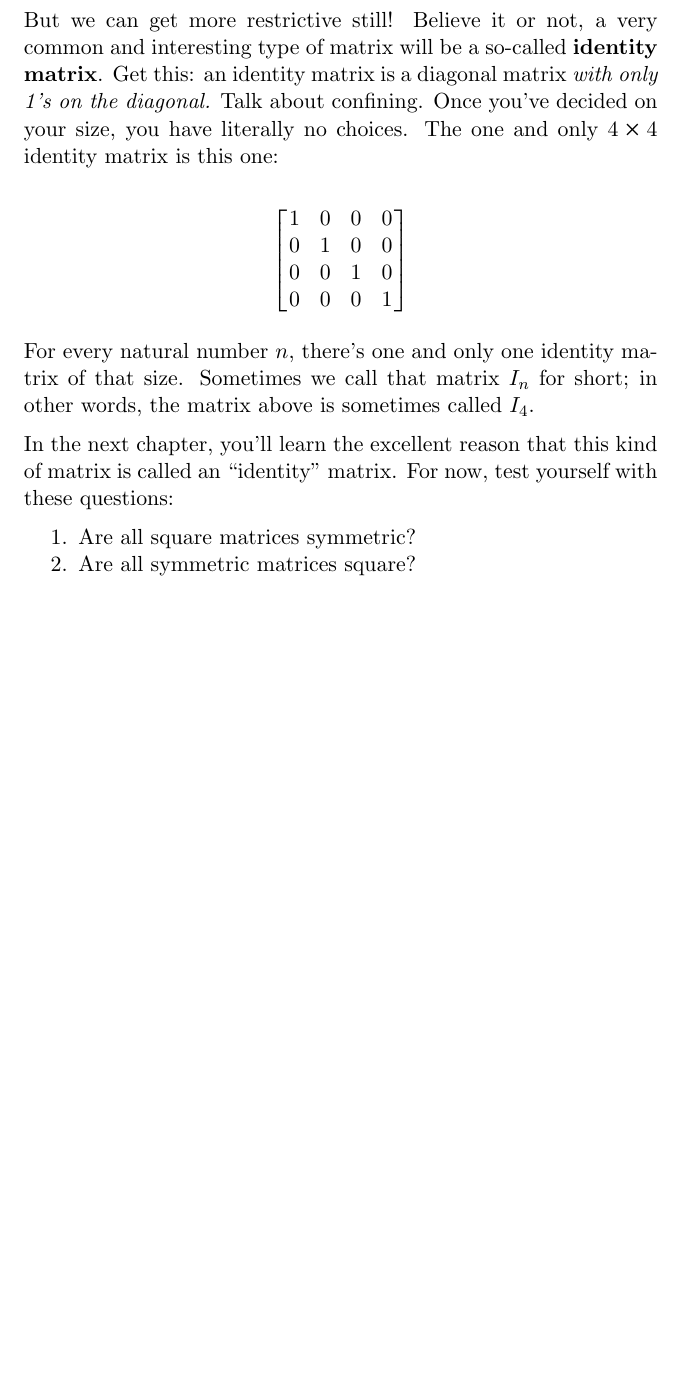
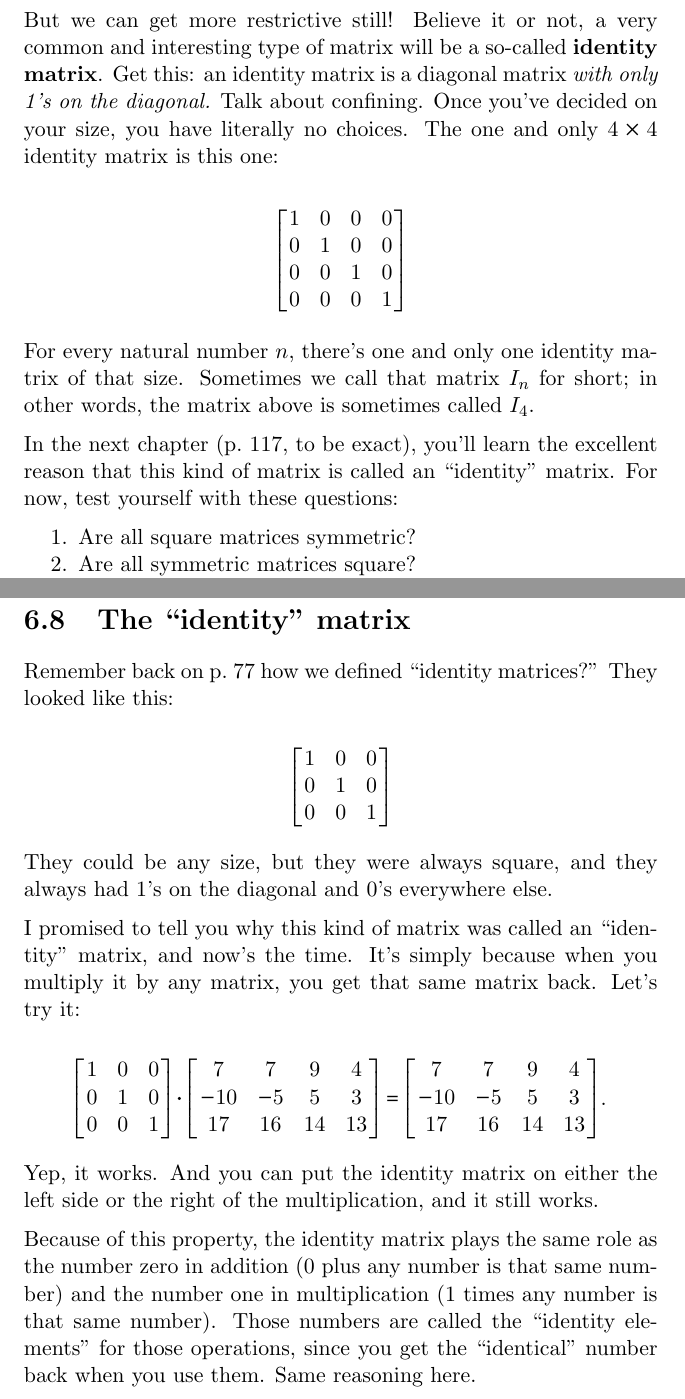
Before and after one commit to divilian/quick-steep-climb, a LaTeX thesis (quick.tex, which reads matMult.tex, matrices.tex): part of page 81 of 123 before the commit and two parts of pages 81 and 121 of 125 after it, the two joined at a grey line, cut so that both start at the same text, the shorter picture padded with empty space. Compiled offline with pdfLaTeX.

Commit message:
Add identity matrix section.

```diff
--- a/matMult.tex
+++ b/matMult.tex
@@ -999,3 +999,63 @@ B_{\text{next}} = T \cdot B =
 \vspace{-.15in}
 
 You gotta admit, that's pretty neat.
+
+% TODO: multiplying two symmetric matrices together does not normally give a
+% symmetric matrix! (Wut?!)  Important for social network analysis.
+
+\pagebreak
+
+\section{The ``identity'' matrix}
+
+\label{identityMatrixExplanation}
+\index{identity matrix}
+\index{diagonal, of a matrix}
+
+Remember back on p.~\pageref{identityMatrix} how we defined ``identity
+matrices?'' They looked like this:
+
+\vspace{-.15in}
+\begin{align*}
+\begin{bmatrix}
+1 & 0 & 0 \\
+0 & 1 & 0 \\
+0 & 0 & 1 \\
+\end{bmatrix}
+\end{align*}
+\vspace{-.15in}
+
+They could be any size, but they were always square, and they always had 1's on
+the diagonal and 0's everywhere else.
+
+I promised to tell you why this kind of matrix was called an ``identity''
+matrix, and now's the time. It's simply because when you multiply it by any
+matrix, you get that same matrix back. Let's try it:
+
+\vspace{-.15in}
+\begin{align*}
+\begin{bmatrix}
+1 & 0 & 0 \\
+0 & 1 & 0 \\
+0 & 0 & 1 \\
+\end{bmatrix} \cdot
+\begin{bmatrix}
+7 & 7 & 9 & 4 \\
+-10 & -5 & 5 & 3 \\
+17 & 16 & 14 & 13 \\
+\end{bmatrix} =
+\begin{bmatrix}
+7 & 7 & 9 & 4 \\
+-10 & -5 & 5 & 3 \\
+17 & 16 & 14 & 13 \\
+\end{bmatrix}.
+\end{align*}
+\vspace{-.15in}
+
+Yep, it works. And you can put the identity matrix on either the left side or
+the right of the multiplication, and it still works.
+
+Because of this property, the identity matrix plays the same role as the number
+zero in addition (0 plus any number is that same number) and the number one in
+multiplication (1 times any number is that same number). Those numbers are
+called the ``identity elements'' for those operations, since you get the
+``identical'' number back when you use them. Same reasoning here.
--- a/matrices.tex
+++ b/matrices.tex
@@ -902,8 +903,9 @@ For every natural number $n$, there's one and only one identity matrix of that
 size. Sometimes we call that matrix $I_n$ for short; in other words, the matrix
 above is sometimes called $I_4$.
 
-In the next chapter, you'll learn the excellent reason that this kind of matrix
-is called an ``identity'' matrix. For now, test yourself with these questions:
+In the next chapter (p.~\pageref{identityMatrixExplanation}, to be exact),
+you'll learn the excellent reason that this kind of matrix is called an
+``identity'' matrix. For now, test yourself with these questions:
 
 \begin{compactenum}
 \label{specialMatrixQuiz}
```
Also changed, not shown: matrices.tex (1 more changed lines).
